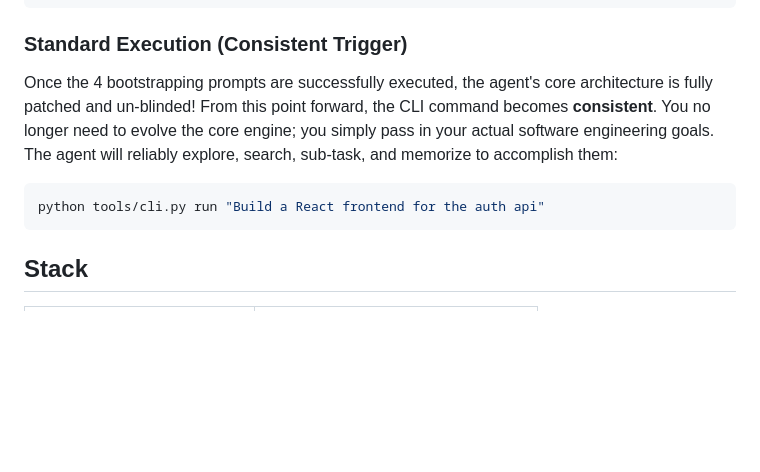
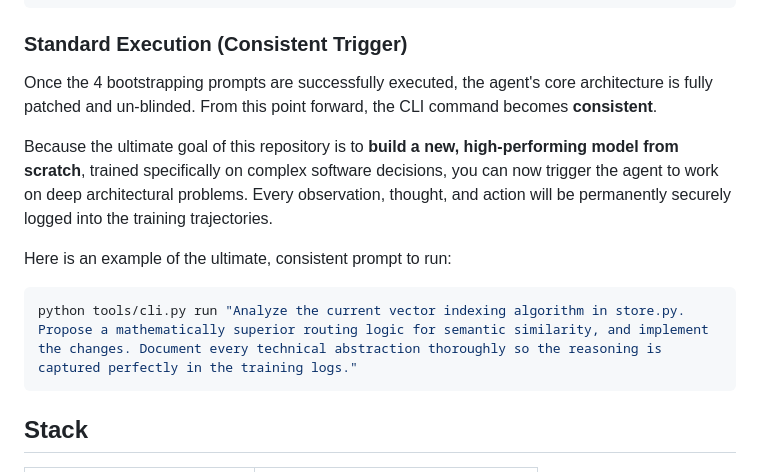
Before and after one commit to 1archit3ct1/modelpipeline, a Markdown page: README.md, the part around the change. Rendered like a GitHub page; blank space fills up the shorter version.

Commit message:
docs: Update README with the final consistent training data prompt

````diff
--- a/README.md
+++ b/README.md
@@ -33,9 +33,13 @@ python tools/cli.py run "Implement a memory.index_workspace action in actions.py
 
 ### Standard Execution (Consistent Trigger)
 
-Once the 4 bootstrapping prompts are successfully executed, the agent's core architecture is fully patched and un-blinded! From this point forward, the CLI command becomes **consistent**. You no longer need to evolve the core engine; you simply pass in your actual software engineering goals. The agent will reliably explore, search, sub-task, and memorize to accomplish them:
+Once the 4 bootstrapping prompts are successfully executed, the agent's core architecture is fully patched and un-blinded. From this point forward, the CLI command becomes **consistent**.
+
+Because the ultimate goal of this repository is to **build a new, high-performing model from scratch**, trained specifically on complex software decisions, you can now trigger the agent to work on deep architectural problems. Every observation, thought, and action will be permanently securely logged into the training trajectories.
+
+Here is an example of the ultimate, consistent prompt to run:
 ```bash
-python tools/cli.py run "Build a React frontend for the auth api"
+python tools/cli.py run "Analyze the current vector indexing algorithm in store.py. Propose a mathematically superior routing logic for semantic similarity, and implement the changes. Document every technical abstraction thoroughly so the reasoning is captured perfectly in the training logs."
 ```
 
 ## Stack
````
